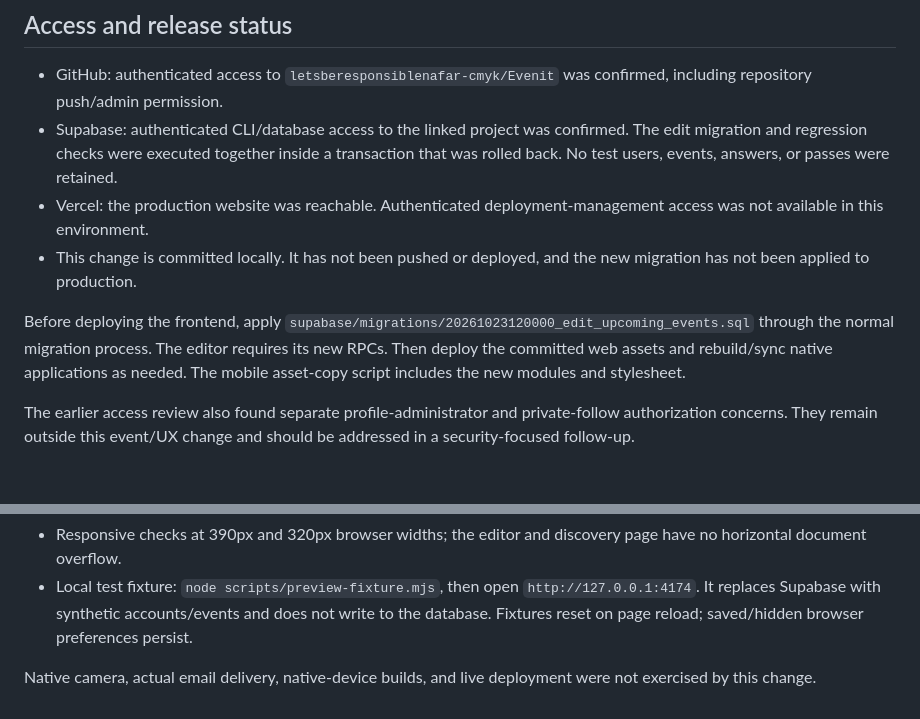
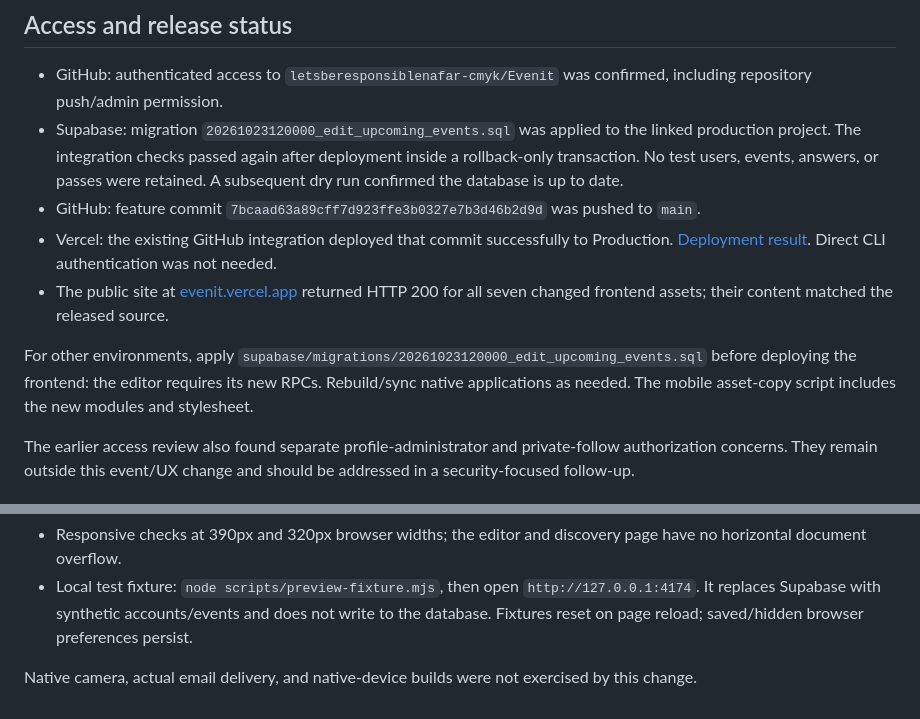
Before and after one commit to letsberesponsiblenafar-cmyk/Evenit, a Markdown page: UX_REVIEW.md, 2 parts joined by grey strips. Rendered like a GitHub page.

Commit message:
Record verified production release

```diff
--- a/UX_REVIEW.md
+++ b/UX_REVIEW.md
@@ -35,11 +35,12 @@ These changes aim to make discovery and participation more useful. Increased ret
 ## Access and release status
 
 - GitHub: authenticated access to `letsberesponsiblenafar-cmyk/Evenit` was confirmed, including repository push/admin permission.
-- Supabase: authenticated CLI/database access to the linked project was confirmed. The edit migration and regression checks were executed together inside a transaction that was rolled back. No test users, events, answers, or passes were retained.
-- Vercel: the production website was reachable. Authenticated deployment-management access was not available in this environment.
-- This change is committed locally. It has not been pushed or deployed, and the new migration has not been applied to production.
+- Supabase: migration `20261023120000_edit_upcoming_events.sql` was applied to the linked production project. The integration checks passed again after deployment inside a rollback-only transaction. No test users, events, answers, or passes were retained. A subsequent dry run confirmed the database is up to date.
+- GitHub: feature commit `7bcaad63a89cff7d923ffe3b0327e7b3d46b2d9d` was pushed to `main`.
+- Vercel: the existing GitHub integration deployed that commit successfully to Production. [Deployment result](https://vercel.com/letsberesponsiblenafar-5653s-projects/evenit/7oZqw6ob9gDhmo2nXgc6dx2vgVht). Direct CLI authentication was not needed.
+- The public site at [evenit.vercel.app](https://evenit.vercel.app) returned HTTP 200 for all seven changed frontend assets; their content matched the released source.
 
-Before deploying the frontend, apply `supabase/migrations/20261023120000_edit_upcoming_events.sql` through the normal migration process. The editor requires its new RPCs. Then deploy the committed web assets and rebuild/sync native applications as needed. The mobile asset-copy script includes the new modules and stylesheet.
+For other environments, apply `supabase/migrations/20261023120000_edit_upcoming_events.sql` before deploying the frontend: the editor requires its new RPCs. Rebuild/sync native applications as needed. The mobile asset-copy script includes the new modules and stylesheet.
 
 The earlier access review also found separate profile-administrator and private-follow authorization concerns. They remain outside this event/UX change and should be addressed in a security-focused follow-up.
 
@@ -51,4 +52,4 @@ The earlier access review also found separate profile-administrator and private-
 - Responsive checks at 390px and 320px browser widths; the editor and discovery page have no horizontal document overflow.
 - Local test fixture: `node scripts/preview-fixture.mjs`, then open `http://127.0.0.1:4174`. It replaces Supabase with synthetic accounts/events and does not write to the database. Fixtures reset on page reload; saved/hidden browser preferences persist.
 
-Native camera, actual email delivery, native-device builds, and live deployment were not exercised by this change.
+Native camera, actual email delivery, and native-device builds were not exercised by this change.
```
